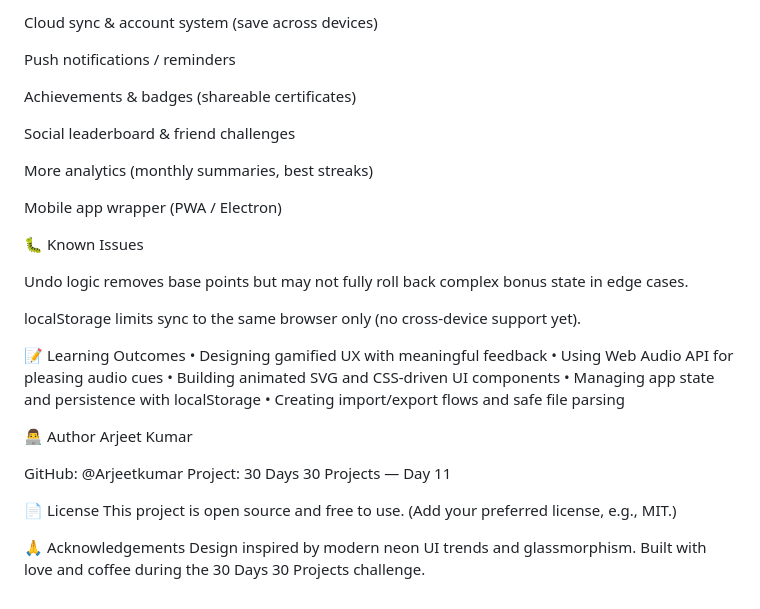
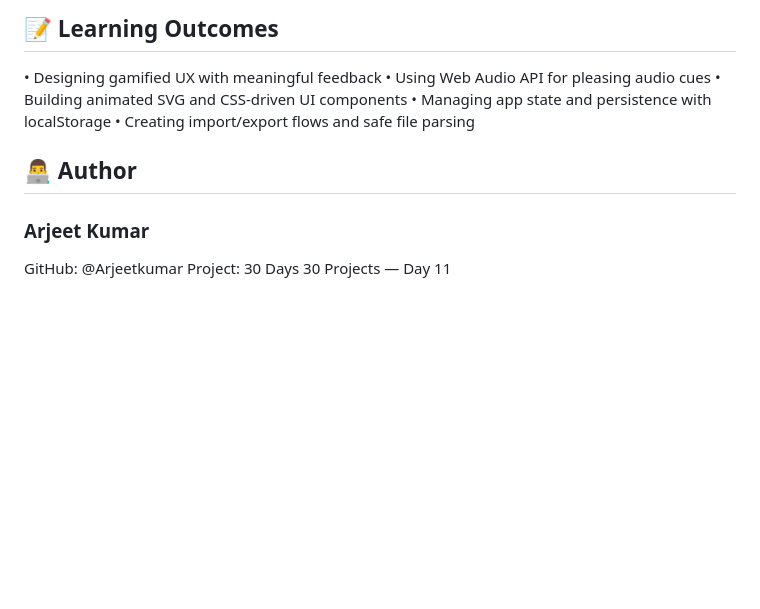
Before and after one commit to Arjeetkumar/30-day-projects, a Markdown page: day11/README.md, the part around one of its changes. Rendered like a GitHub page; blank space fills up the shorter version.

```diff
--- a/day11/README.md
+++ b/day11/README.md
@@ -109,37 +71,12 @@ Import/Export: JSON read/write with validation
-Cloud sync & account system (save across devices)
-
-Push notifications / reminders
-
-Achievements & badges (shareable certificates)
-
-Social leaderboard & friend challenges
-
-More analytics (monthly summaries, best streaks)
-
-Mobile app wrapper (PWA / Electron)
-
-🐛 Known Issues
-
-Undo logic removes base points but may not fully roll back complex bonus state in edge cases.
-
-localStorage limits sync to the same browser only (no cross-device support yet).
-
-📝 Learning Outcomes
+## 📝 Learning Outcomes
 • Designing gamified UX with meaningful feedback
 • Using Web Audio API for pleasing audio cues
 • Building animated SVG and CSS-driven UI components
 • Managing app state and persistence with localStorage
 • Creating import/export flows and safe file parsing
 
-👨‍💻 Author
-Arjeet Kumar
+## 👨‍💻 Author
+### Arjeet Kumar
 
 GitHub: @Arjeetkumar
 Project: 30 Days 30 Projects — Day 11
-
-📄 License
-This project is open source and free to use. (Add your preferred license, e.g., MIT.)
-
-🙏 Acknowledgements
-Design inspired by modern neon UI trends and glassmorphism.
-Built with love and coffee during the 30 Days 30 Projects challenge.
```
Also changed, not shown: other parts of day11/README.md (+41 -79 lines).
